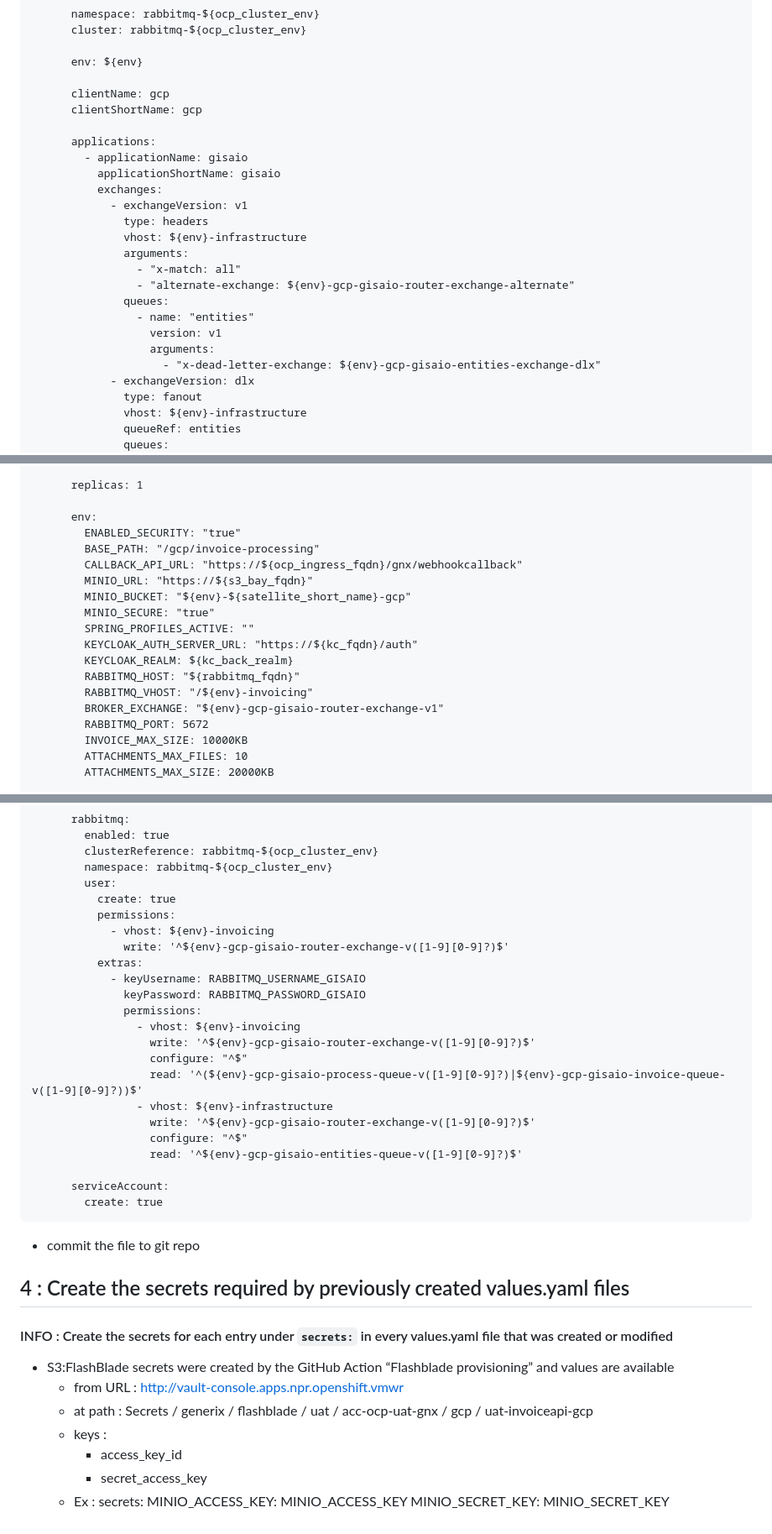
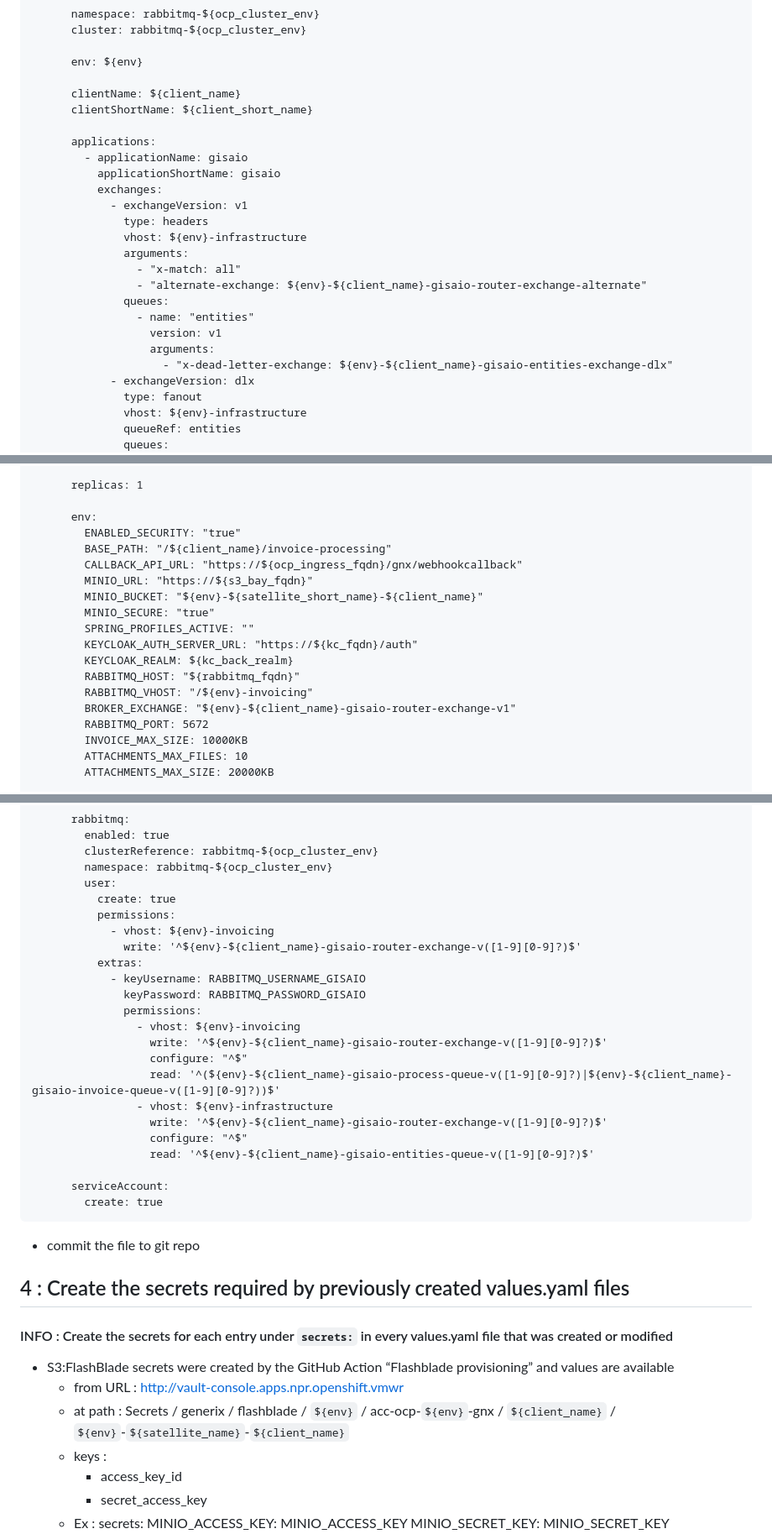
Before and after one commit to XavM/statics, a Markdown page: notch/deleteme-7763568930903.md, 3 parts joined by grey strips. Shown at 84% size. Rendered like a GitHub page.

````diff
--- a/notch/deleteme-7763568930903.md
+++ b/notch/deleteme-7763568930903.md
@@ -88,8 +89,8 @@ Ex:
 
       env: ${env}
 
-      clientName: gcp
-      clientShortName: gcp
+      clientName: ${client_name}
+      clientShortName: ${client_short_name}
 
       applications:
         - applicationName: gisaio
@@ -100,12 +101,12 @@ Ex:
               vhost: ${env}-infrastructure
               arguments:
                 - "x-match: all"
-                - "alternate-exchange: ${env}-gcp-gisaio-router-exchange-alternate"
+                - "alternate-exchange: ${env}-${client_name}-gisaio-router-exchange-alternate"
               queues:
                 - name: "entities"
                   version: v1
                   arguments:
-                    - "x-dead-letter-exchange: ${env}-gcp-gisaio-entities-exchange-dlx"
+                    - "x-dead-letter-exchange: ${env}-${client_name}-gisaio-entities-exchange-dlx"
             - exchangeVersion: dlx
               type: fanout
               vhost: ${env}-infrastructure
@@ -269,17 +270,17 @@ Ex:
 
       env:
         ENABLED_SECURITY: "true"
-        BASE_PATH: "/gcp/invoice-processing"
+        BASE_PATH: "/${client_name}/invoice-processing"
         CALLBACK_API_URL: "https://${ocp_ingress_fqdn}/gnx/webhookcallback"
         MINIO_URL: "https://${s3_bay_fqdn}"
-        MINIO_BUCKET: "${env}-${satellite_short_name}-gcp"
+        MINIO_BUCKET: "${env}-${satellite_short_name}-${client_name}"
         MINIO_SECURE: "true"
         SPRING_PROFILES_ACTIVE: ""
         KEYCLOAK_AUTH_SERVER_URL: "https://${kc_fqdn}/auth"
         KEYCLOAK_REALM: ${kc_back_realm}
         RABBITMQ_HOST: "${rabbitmq_fqdn}"
         RABBITMQ_VHOST: "/${env}-invoicing"
-        BROKER_EXCHANGE: "${env}-gcp-gisaio-router-exchange-v1"
+        BROKER_EXCHANGE: "${env}-${client_name}-gisaio-router-exchange-v1"
         RABBITMQ_PORT: 5672
         INVOICE_MAX_SIZE: 10000KB
         ATTACHMENTS_MAX_FILES: 10
@@ -356,19 +357,19 @@ Ex:
           create: true
           permissions:
             - vhost: ${env}-invoicing
-              write: '^${env}-gcp-gisaio-router-exchange-v([1-9][0-9]?)$'
+              write: '^${env}-${client_name}-gisaio-router-exchange-v([1-9][0-9]?)$'
           extras:
             - keyUsername: RABBITMQ_USERNAME_GISAIO
               keyPassword: RABBITMQ_PASSWORD_GISAIO
               permissions:
                 - vhost: ${env}-invoicing
-                  write: '^${env}-gcp-gisaio-router-exchange-v([1-9][0-9]?)$'
+                  write: '^${env}-${client_name}-gisaio-router-exchange-v([1-9][0-9]?)$'
                   configure: "^$"
-                  read: '^(${env}-gcp-gisaio-process-queue-v([1-9][0-9]?)|${env}-gcp-gisaio-invoice-queue-v([1-9][0-9]?))$'
+                  read: '^(${env}-${client_name}-gisaio-process-queue-v([1-9][0-9]?)|${env}-${client_name}-gisaio-invoice-queue-v([1-9][0-9]?))$'
                 - vhost: ${env}-infrastructure
-                  write: '^${env}-gcp-gisaio-router-exchange-v([1-9][0-9]?)$'
+                  write: '^${env}-${client_name}-gisaio-router-exchange-v([1-9][0-9]?)$'
                   configure: "^$"
-                  read: '^${env}-gcp-gisaio-entities-queue-v([1-9][0-9]?)$'
+                  read: '^${env}-${client_name}-gisaio-entities-queue-v([1-9][0-9]?)$'
 
       serviceAccount:
         create: true
@@ -381,7 +382,7 @@ Ex:
 
   - S3:FlashBlade secrets were created by the GitHub Action “Flashblade provisioning” and values are available
     - from URL : http://vault-console.apps.npr.openshift.vmwr
-    - at path  : Secrets / generix / flashblade / uat / acc-ocp-uat-gnx / gcp / uat-invoiceapi-gcp
+    - at path  : Secrets / generix / flashblade / ```${env}``` / acc-ocp-```${env}```-gnx / ```${client_name}``` / ```${env}```-```${satellite_name}```-```${client_name}```
     - keys     :
       - access_key_id
       - secret_access_key
````
Also changed, not shown: other parts of notch/deleteme-7763568930903.md (+15 -13 lines).
